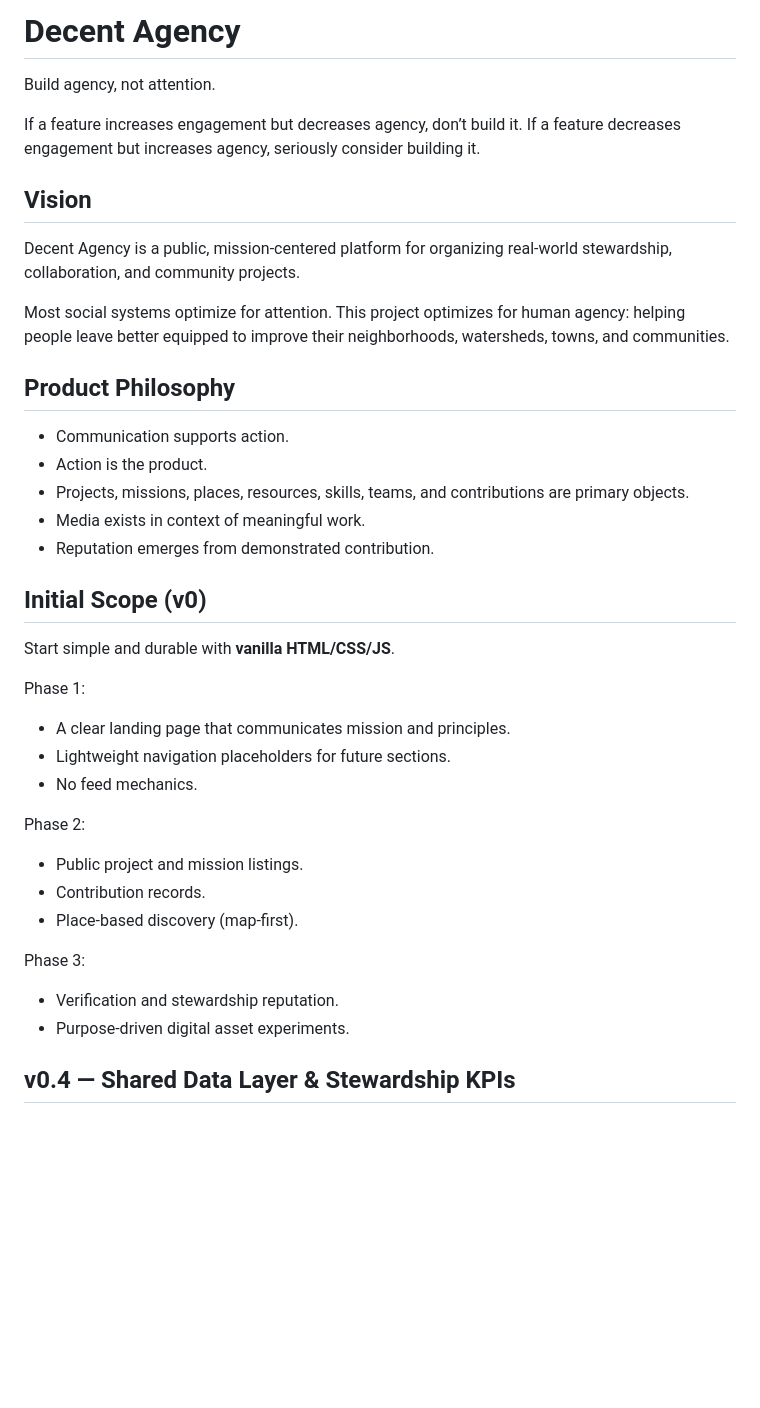
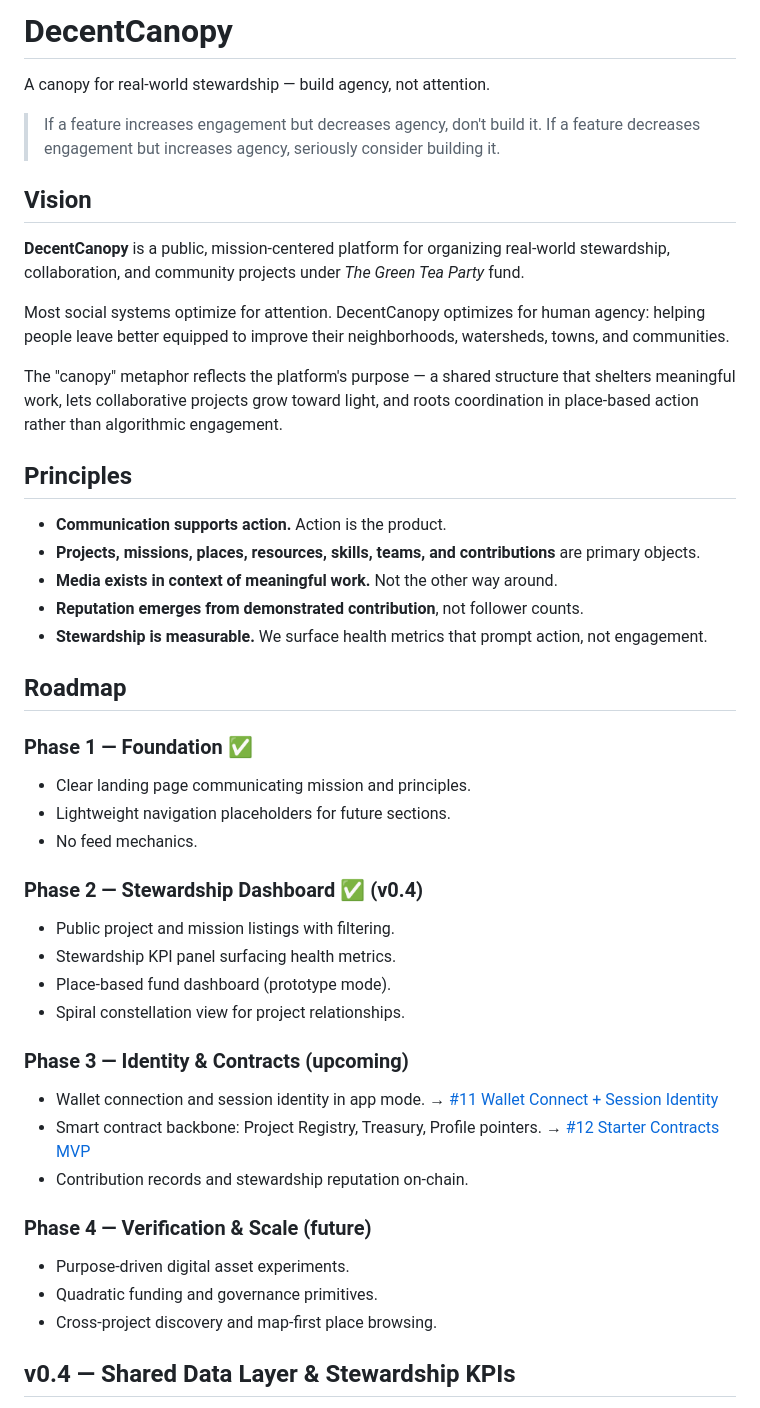
Before and after one commit to TheJollyLaMa/TheGreenTeaParty, a Markdown page: README.md, the part around one of its changes. Rendered like a GitHub page; blank space fills up the shorter version.

Commit message:
docs: reframe README from Decent Agency to DecentCanopy vision (#13)

```diff
--- a/README.md
+++ b/README.md
@@ -1,41 +1,48 @@
-# Decent Agency
+# DecentCanopy
 
-Build agency, not attention.
+A canopy for real-world stewardship — build agency, not attention.
 
-If a feature increases engagement but decreases agency, don’t build it.
-If a feature decreases engagement but increases agency, seriously consider building it.
+> If a feature increases engagement but decreases agency, don't build it.
+> If a feature decreases engagement but increases agency, seriously consider building it.
 
 ## Vision
 
-Decent Agency is a public, mission-centered platform for organizing real-world stewardship, collaboration, and community projects.
+**DecentCanopy** is a public, mission-centered platform for organizing real-world stewardship, collaboration, and community projects under *The Green Tea Party* fund.
 
-Most social systems optimize for attention. This project optimizes for human agency: helping people leave better equipped to improve their neighborhoods, watersheds, towns, and communities.
+Most social systems optimize for attention. DecentCanopy optimizes for human agency: helping people leave better equipped to improve their neighborhoods, watersheds, towns, and communities.
 
-## Product Philosophy
+The "canopy" metaphor reflects the platform's purpose — a shared structure that shelters meaningful work, lets collaborative projects grow toward light, and roots coordination in place-based action rather than algorithmic engagement.
 
-- Communication supports action.
-- Action is the product.
-- Projects, missions, places, resources, skills, teams, and contributions are primary objects.
-- Media exists in context of meaningful work.
-- Reputation emerges from demonstrated contribution.
+## Principles
 
-## Initial Scope (v0)
+- **Communication supports action.** Action is the product.
+- **Projects, missions, places, resources, skills, teams, and contributions** are primary objects.
+- **Media exists in context of meaningful work.** Not the other way around.
+- **Reputation emerges from demonstrated contribution**, not follower counts.
+- **Stewardship is measurable.** We surface health metrics that prompt action, not engagement.
 
-Start simple and durable with **vanilla HTML/CSS/JS**.
+## Roadmap
 
-Phase 1:
-- A clear landing page that communicates mission and principles.
+### Phase 1 — Foundation ✅
+- Clear landing page communicating mission and principles.
 - Lightweight navigation placeholders for future sections.
 - No feed mechanics.
 
-Phase 2:
-- Public project and mission listings.
-- Contribution records.
-- Place-based discovery (map-first).
+### Phase 2 — Stewardship Dashboard ✅ (v0.4)
+- Public project and mission listings with filtering.
+- Stewardship KPI panel surfacing health metrics.
+- Place-based fund dashboard (prototype mode).
+- Spiral constellation view for project relationships.
 
-Phase 3:
-- Verification and stewardship reputation.
+### Phase 3 — Identity & Contracts (upcoming)
+- Wallet connection and session identity in app mode. → [#11 Wallet Connect + Session Identity](https://github.com/TheJollyLaMa/TheGreenTeaParty/issues/11)
+- Smart contract backbone: Project Registry, Treasury, Profile pointers. → [#12 Starter Contracts MVP](https://github.com/TheJollyLaMa/TheGreenTeaParty/issues/12)
+- Contribution records and stewardship reputation on-chain.
+
+### Phase 4 — Verification & Scale (future)
 - Purpose-driven digital asset experiments.
+- Quadratic funding and governance primitives.
+- Cross-project discovery and map-first place browsing.
 
 ## v0.4 — Shared Data Layer & Stewardship KPIs
 
```
Also changed, not shown: other parts of README.md (+31 -17 lines).
